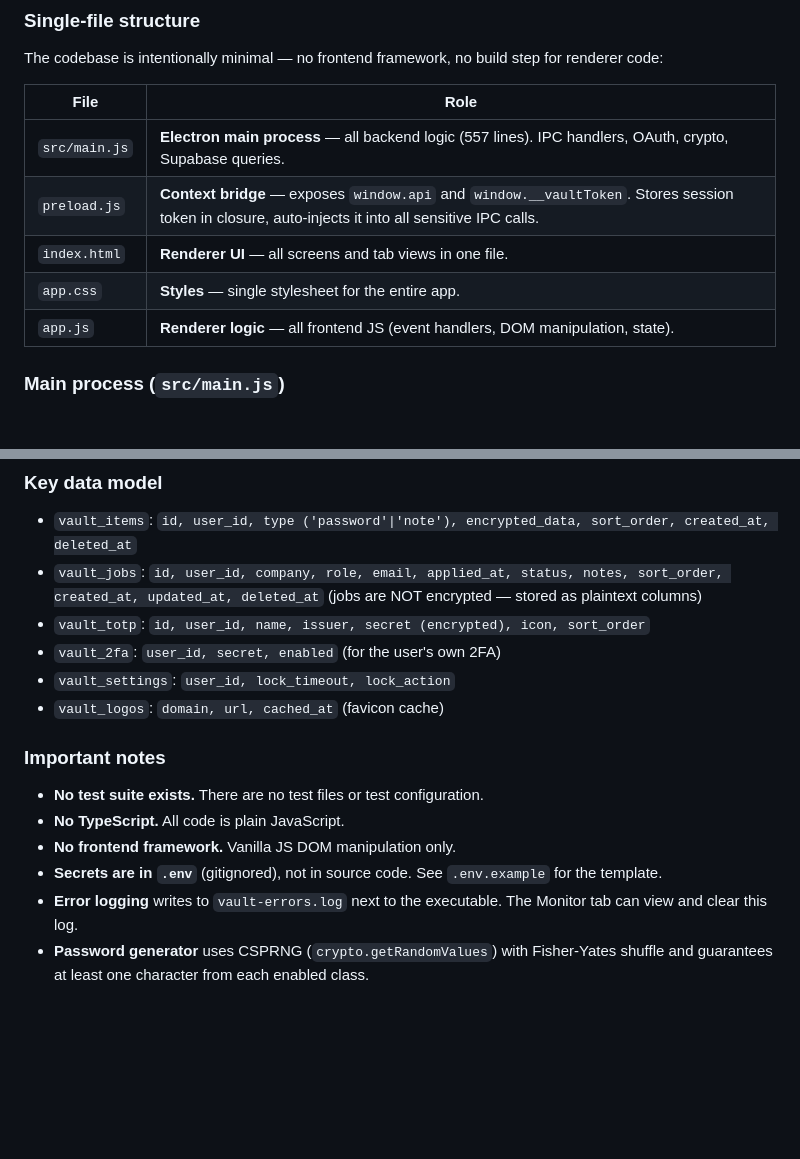
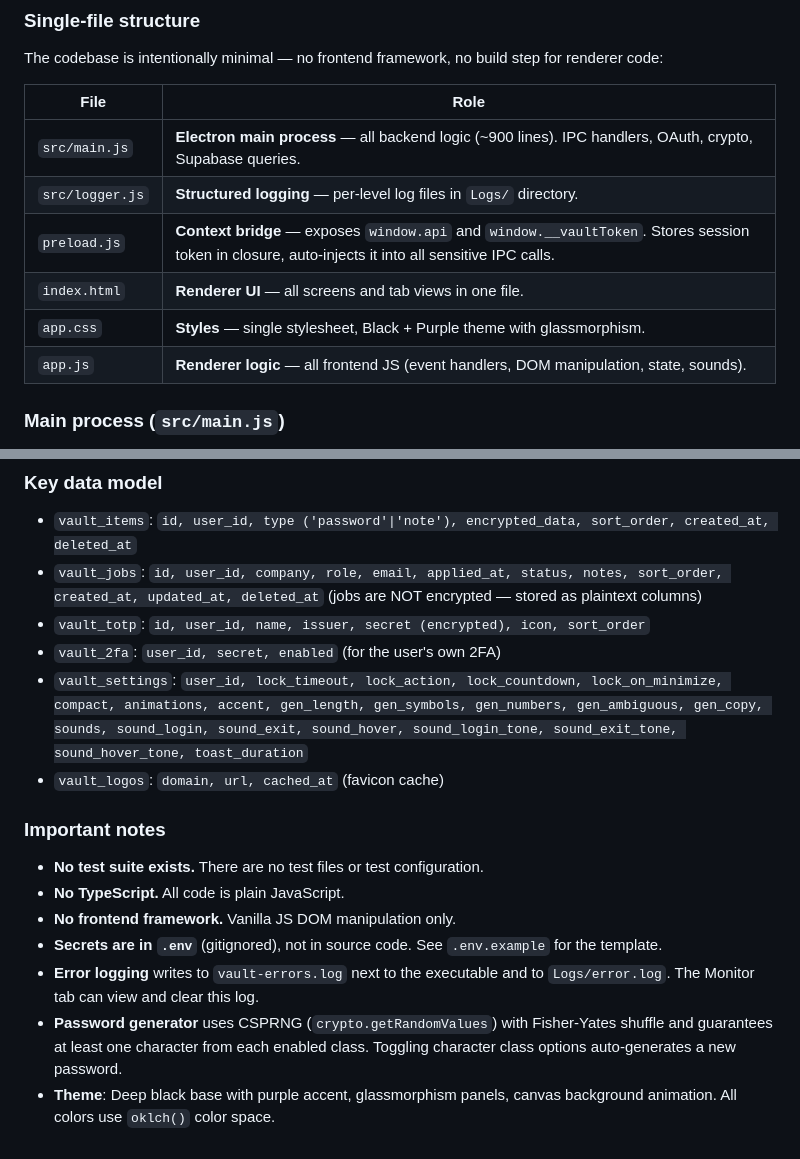
Before and after one commit to yassine808/drive-vault-app, a Markdown page: CLAUDE.md, 2 parts joined by grey strips. Drawn GitHub-style; blank space fills up the shorter version.

```diff
--- a/CLAUDE.md
+++ b/CLAUDE.md
@@ -27,11 +27,12 @@ The codebase is intentionally minimal — no frontend framework, no build step f
 
 | File | Role |
 |---|---|
-| `src/main.js` | **Electron main process** — all backend logic (557 lines). IPC handlers, OAuth, crypto, Supabase queries. |
+| `src/main.js` | **Electron main process** — all backend logic (~900 lines). IPC handlers, OAuth, crypto, Supabase queries. |
+| `src/logger.js` | **Structured logging** — per-level log files in `Logs/` directory. |
 | `preload.js` | **Context bridge** — exposes `window.api` and `window.__vaultToken`. Stores session token in closure, auto-injects it into all sensitive IPC calls. |
 | `index.html` | **Renderer UI** — all screens and tab views in one file. |
-| `app.css` | **Styles** — single stylesheet for the entire app. |
-| `app.js` | **Renderer logic** — all frontend JS (event handlers, DOM manipulation, state). |
+| `app.css` | **Styles** — single stylesheet, Black + Purple theme with glassmorphism. |
+| `app.js` | **Renderer logic** — all frontend JS (event handlers, DOM manipulation, state, sounds). |
 
 ### Main process (`src/main.js`)
 
@@ -66,7 +99,7 @@ The codebase is intentionally minimal — no frontend framework, no build step f
 - `vault_jobs`: `id, user_id, company, role, email, applied_at, status, notes, sort_order, created_at, updated_at, deleted_at` (jobs are NOT encrypted — stored as plaintext columns)
 - `vault_totp`: `id, user_id, name, issuer, secret (encrypted), icon, sort_order`
 - `vault_2fa`: `user_id, secret, enabled` (for the user's own 2FA)
-- `vault_settings`: `user_id, lock_timeout, lock_action`
+- `vault_settings`: `user_id, lock_timeout, lock_action, lock_countdown, lock_on_minimize, compact, animations, accent, gen_length, gen_symbols, gen_numbers, gen_ambiguous, gen_copy, sounds, sound_login, sound_exit, sound_hover, sound_login_tone, sound_exit_tone, sound_hover_tone, toast_duration`
 - `vault_logos`: `domain, url, cached_at` (favicon cache)
 
 ### Important notes
@@ -75,5 +108,6 @@ The codebase is intentionally minimal — no frontend framework, no build step f
 - **No TypeScript.** All code is plain JavaScript.
 - **No frontend framework.** Vanilla JS DOM manipulation only.
 - **Secrets are in `.env`** (gitignored), not in source code. See `.env.example` for the template.
-- **Error logging** writes to `vault-errors.log` next to the executable. The Monitor tab can view and clear this log.
-- **Password generator** uses CSPRNG (`crypto.getRandomValues`) with Fisher-Yates shuffle and guarantees at least one character from each enabled class.
+- **Error logging** writes to `vault-errors.log` next to the executable and to `Logs/error.log`. The Monitor tab can view and clear this log.
+- **Password generator** uses CSPRNG (`crypto.getRandomValues`) with Fisher-Yates shuffle and guarantees at least one character from each enabled class. Toggling character class options auto-generates a new password.
+- **Theme**: Deep black base with purple accent, glassmorphism panels, canvas background animation. All colors use `oklch()` color space.
```
Also changed, not shown: other parts of CLAUDE.md (+33 -1 lines).
